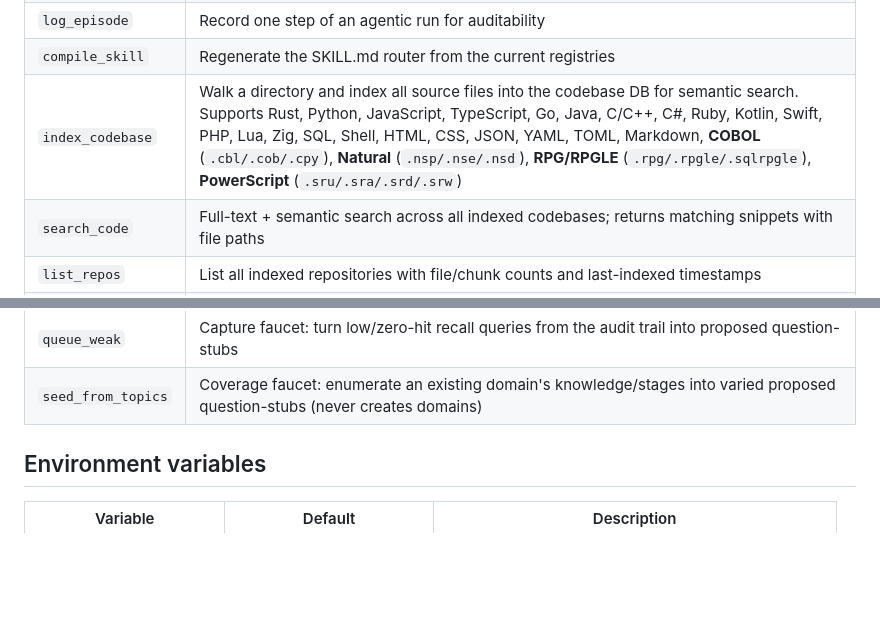
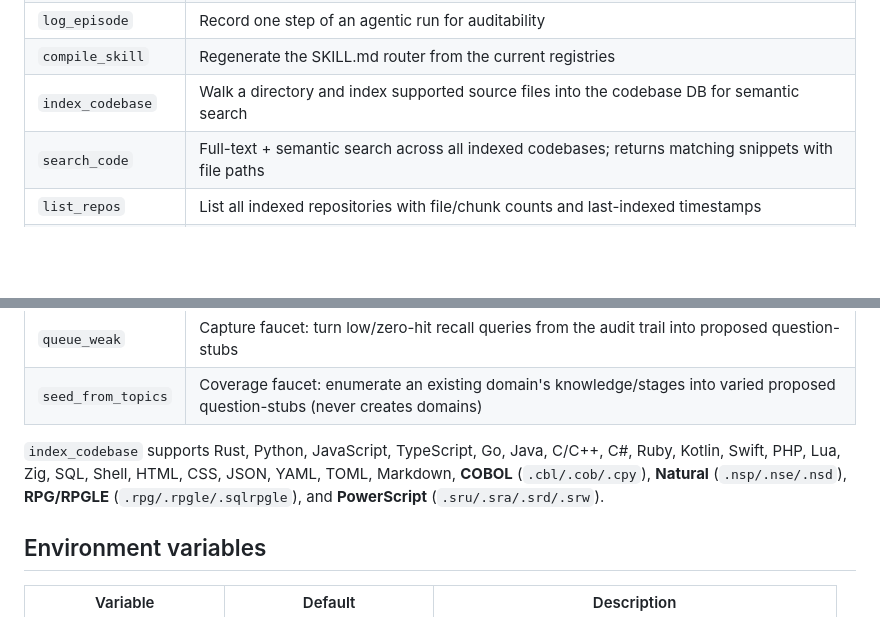
Before and after one commit to walkowicz19/klayer, a Markdown page: README.md, 2 parts joined by grey strips. GitHub-like rendering; blank space fills up the shorter version.

Commit message:
docs: clarify codebase indexing languages
Co-authored-by: Cursor <cursoragent@cursor.com>

```diff
--- a/README.md
+++ b/README.md
@@ -270,7 +270,7 @@ only reviewed + user are ENFORCED.
 | `clear_domain` | Fully delete a domain and all its data; `chunks_only=true` keeps promoted rules |
 | `log_episode` | Record one step of an agentic run for auditability |
 | `compile_skill` | Regenerate the SKILL.md router from the current registries |
-| `index_codebase` | Walk a directory and index all source files into the codebase DB for semantic search. Supports Rust, Python, JavaScript, TypeScript, Go, Java, C/C++, C#, Ruby, Kotlin, Swift, PHP, Lua, Zig, SQL, Shell, HTML, CSS, JSON, YAML, TOML, Markdown, **COBOL** (`.cbl/.cob/.cpy`), **Natural** (`.nsp/.nse/.nsd`), **RPG/RPGLE** (`.rpg/.rpgle/.sqlrpgle`), **PowerScript** (`.sru/.sra/.srd/.srw`) |
+| `index_codebase` | Walk a directory and index supported source files into the codebase DB for semantic search |
 | `search_code` | Full-text + semantic search across all indexed codebases; returns matching snippets with file paths |
 | `list_repos` | List all indexed repositories with file/chunk counts and last-indexed timestamps |
 | `forget_repo` | Remove a previously indexed repository (all files and chunks) from the codebase DB |
@@ -286,6 +286,12 @@ only reviewed + user are ENFORCED.
 | `export_dataset` | Export reviewed+user rows to chat JSONL, one `<domain>.jsonl` file per domain |
 | `queue_weak` | Capture faucet: turn low/zero-hit recall queries from the audit trail into proposed question-stubs |
 | `seed_from_topics` | Coverage faucet: enumerate an existing domain's knowledge/stages into varied proposed question-stubs (never creates domains) |
+
+`index_codebase` supports Rust, Python, JavaScript, TypeScript, Go, Java, C/C++,
+C#, Ruby, Kotlin, Swift, PHP, Lua, Zig, SQL, Shell, HTML, CSS, JSON, YAML, TOML,
+Markdown, **COBOL** (`.cbl/.cob/.cpy`), **Natural** (`.nsp/.nse/.nsd`),
+**RPG/RPGLE** (`.rpg/.rpgle/.sqlrpgle`), and **PowerScript**
+(`.sru/.sra/.srd/.srw`).
 
 ## Environment variables
 
```
